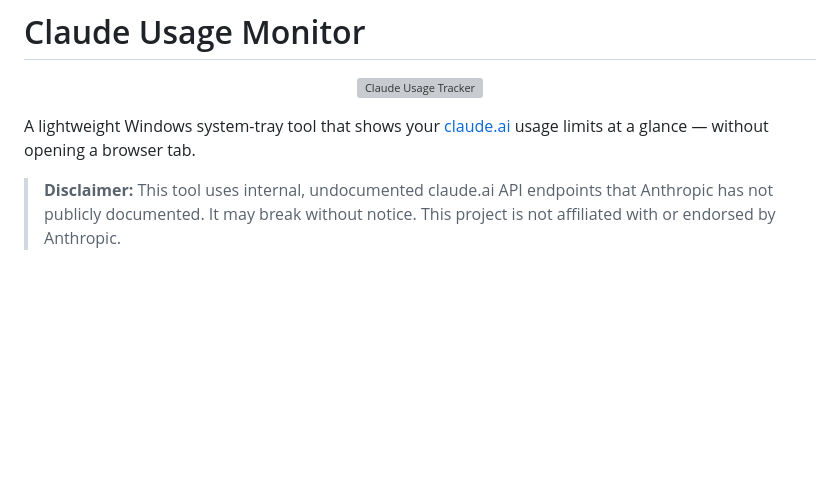
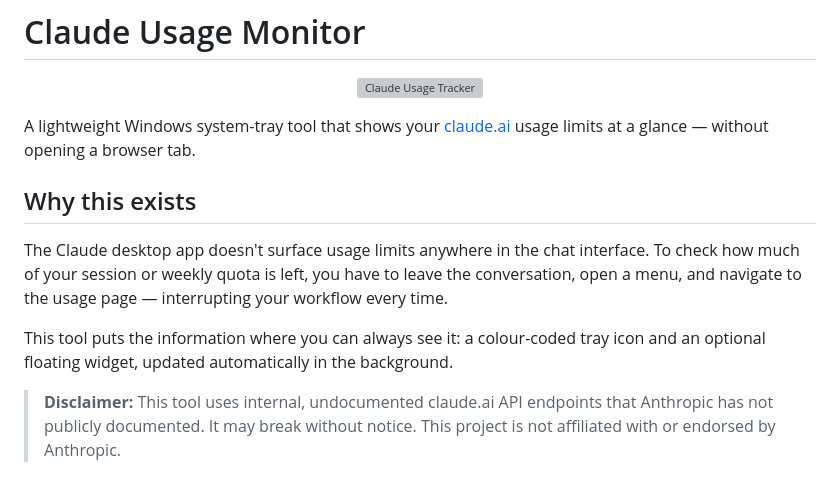
Before and after one commit to Liwindo/ClaudeUsageTracker, a Markdown page: README.md, the part around the change. Rendered like a GitHub page; blank space fills up the shorter version; grey boxes are pictures that could not be loaded.

Commit message:
README: add Why this exists section
Co-Authored-By: Claude Sonnet 4.6 <noreply@anthropic.com>

```diff
--- a/README.md
+++ b/README.md
@@ -5,6 +5,12 @@
 </p>
 
 A lightweight Windows system-tray tool that shows your [claude.ai](https://claude.ai) usage limits at a glance — without opening a browser tab.
+
+## Why this exists
+
+The Claude desktop app doesn't surface usage limits anywhere in the chat interface. To check how much of your session or weekly quota is left, you have to leave the conversation, open a menu, and navigate to the usage page — interrupting your workflow every time.
+
+This tool puts the information where you can always see it: a colour-coded tray icon and an optional floating widget, updated automatically in the background.
 
 > **Disclaimer:** This tool uses internal, undocumented claude.ai API endpoints that Anthropic has not publicly documented. It may break without notice. This project is not affiliated with or endorsed by Anthropic.
 
```
